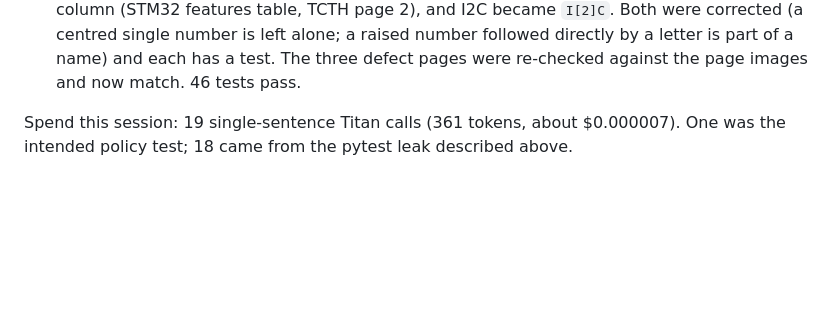
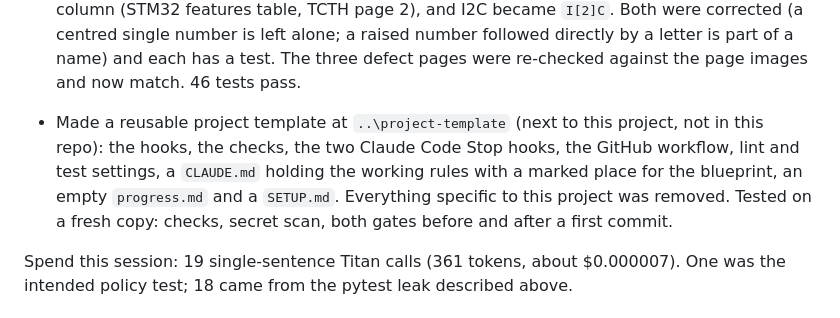
Before and after one commit to mibrahim20071030/RAG-Pipeline, a Markdown page: progress.md, the part around the change. Rendered like a GitHub page; blank space fills up the shorter version.

Commit message:
Log the reusable project template
Co-Authored-By: Claude Opus 5.5 <noreply@anthropic.com>

```diff
--- a/progress.md
+++ b/progress.md
@@ -120,6 +120,7 @@ Still open:
 - `show_parsed.py` shows an empty cell as `(blank)`, so it cannot be mistaken for a dash printed in the PDF.
 
 - Fixed both table defects at the human's request, the same day. (1) Values with no column lines: `split_values_by_column` gives each number the column it sits under (102 LM35 rows on pages 4, 6, 7, 9, 10). (2) Glued footnote markers: a raised number is written in brackets, `GPIO16[2]`. The first version of each fix broke something else, caught by comparing every changed row before and after: centred values in truly merged cells were moved to one column (STM32 features table, TCTH page 2), and I2C became `I[2]C`. Both were corrected (a centred single number is left alone; a raised number followed directly by a letter is part of a name) and each has a test. The three defect pages were re-checked against the page images and now match. 46 tests pass.
+- Made a reusable project template at `..\project-template` (next to this project, not in this repo): the hooks, the checks, the two Claude Code Stop hooks, the GitHub workflow, lint and test settings, a `CLAUDE.md` holding the working rules with a marked place for the blueprint, an empty `progress.md` and a `SETUP.md`. Everything specific to this project was removed. Tested on a fresh copy: checks, secret scan, both gates before and after a first commit.
 
 Spend this session: 19 single-sentence Titan calls (361 tokens, about $0.000007). One was the intended policy test; 18 came from the pytest leak described above.
 
```
